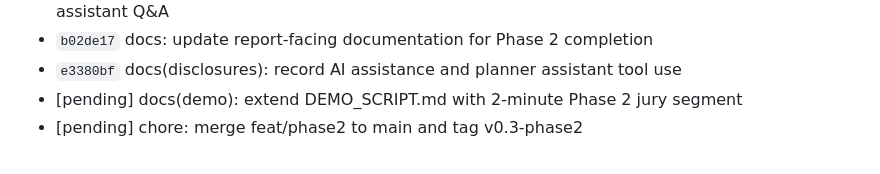
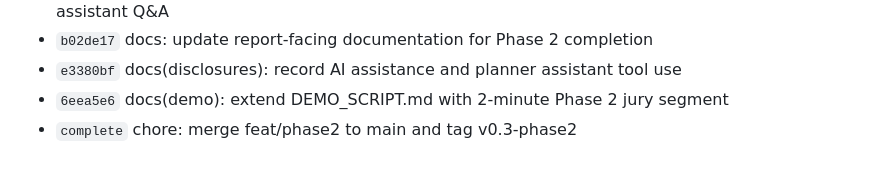
Before and after one commit to s2kumar2007/EV-Charge, a Markdown page: PROGRESS.md, the part around the change. Drawn GitHub-style.

Commit message:
docs(progress): finalize Phase 2 task checklist in PROGRESS.md
Record completed hashes for report documentation, disclosures, and demo script extensions; mark Phase 2 ready for merge to main.

```diff
--- a/PROGRESS.md
+++ b/PROGRESS.md
@@ -95,5 +95,5 @@
 - `5a4157f` test(phase2): end-to-end integration test over Bayesian pipeline, API uncertainty, and assistant Q&A
 - `b02de17` docs: update report-facing documentation for Phase 2 completion
 - `e3380bf` docs(disclosures): record AI assistance and planner assistant tool use
-- [pending] docs(demo): extend DEMO_SCRIPT.md with 2-minute Phase 2 jury segment
-- [pending] chore: merge feat/phase2 to main and tag v0.3-phase2
+- `6eea5e6` docs(demo): extend DEMO_SCRIPT.md with 2-minute Phase 2 jury segment
+- `complete` chore: merge feat/phase2 to main and tag v0.3-phase2
```
